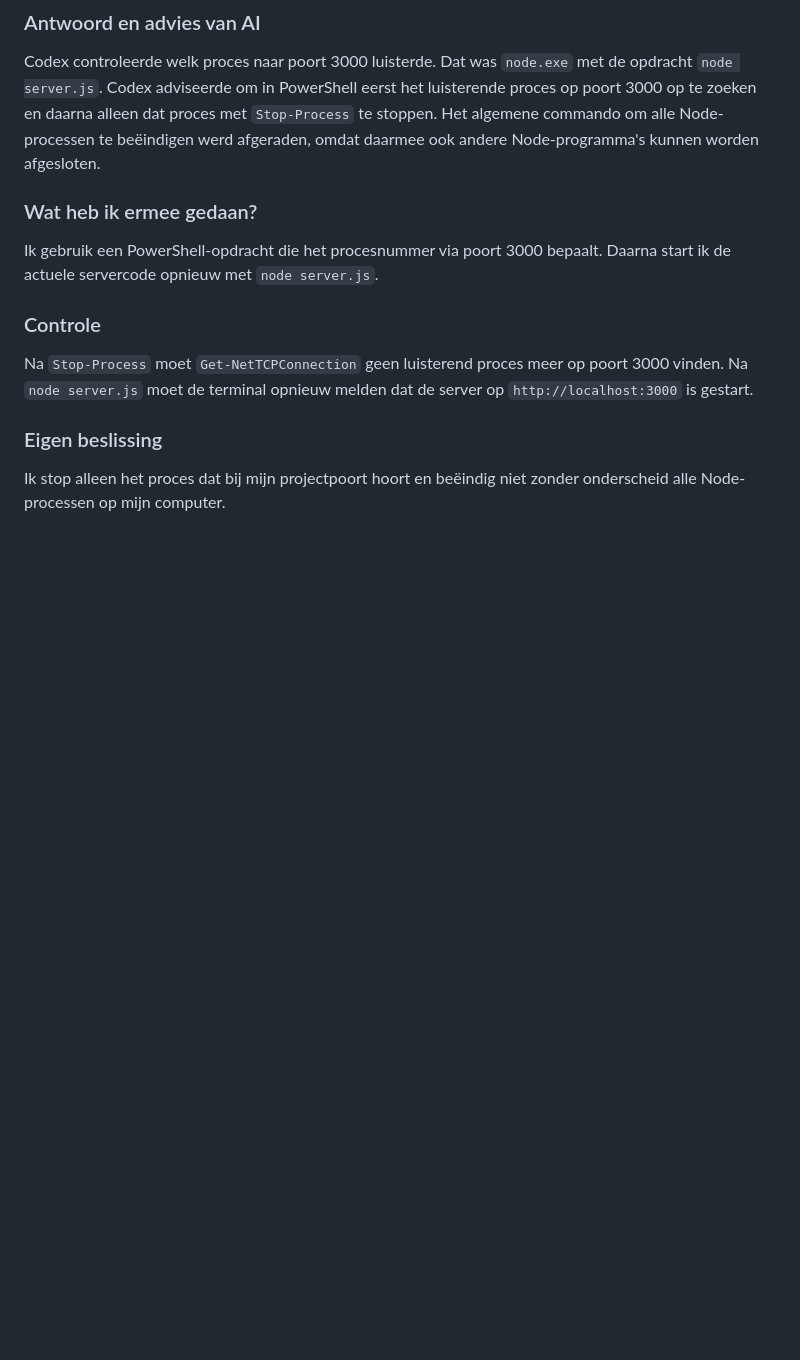
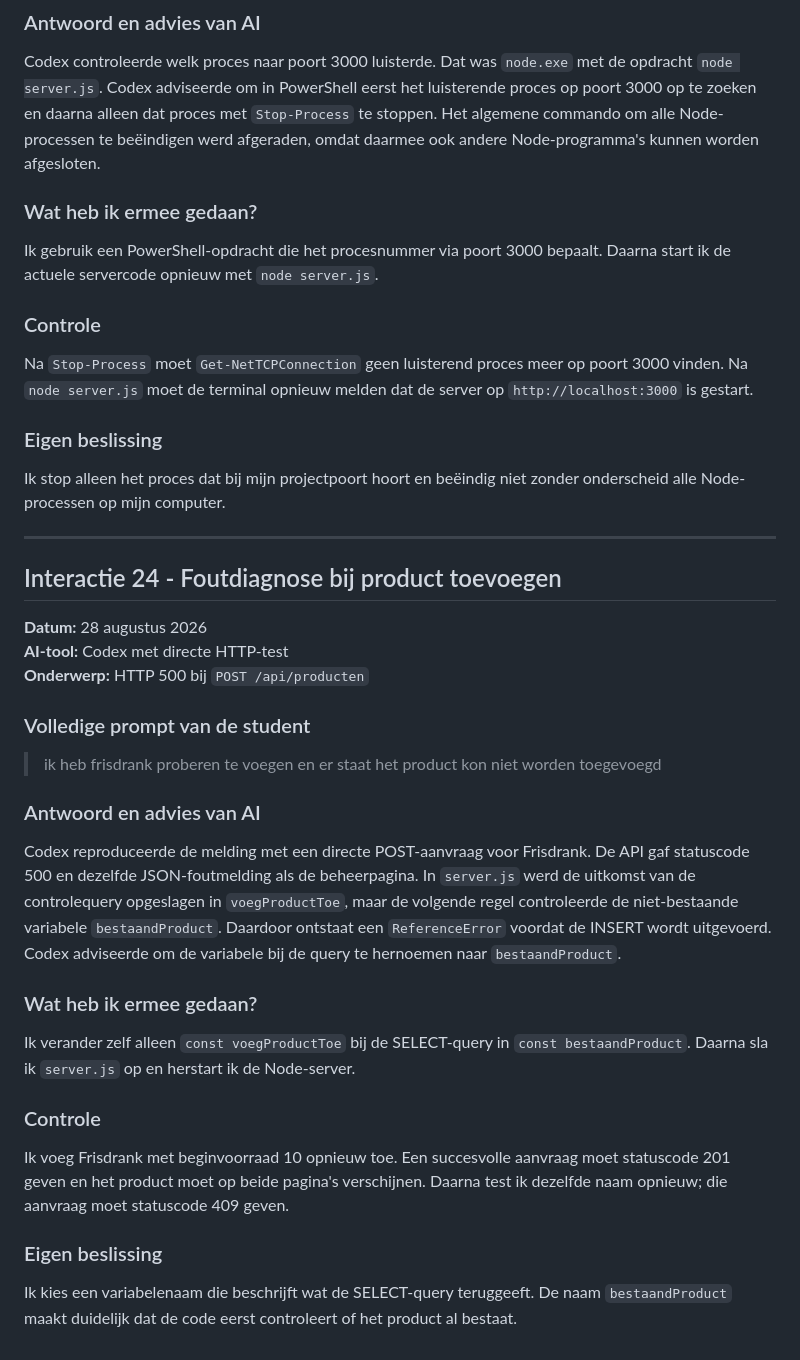
Before and after one commit to AchieRR/slimme-voorraadweergave, a Markdown page: docs/AI-LOGBOEK.md, the part around the change. GitHub-like rendering; blank space fills up the shorter version.

Commit message:
Documenteer fout bij product toevoegen

```diff
--- a/docs/AI-LOGBOEK.md
+++ b/docs/AI-LOGBOEK.md
@@ -666,3 +666,31 @@ Na `Stop-Process` moet `Get-NetTCPConnection` geen luisterend proces meer op poo
 ### Eigen beslissing
 
 Ik stop alleen het proces dat bij mijn projectpoort hoort en beëindig niet zonder onderscheid alle Node-processen op mijn computer.
+
+---
+
+## Interactie 24 - Foutdiagnose bij product toevoegen
+
+**Datum:** 28 augustus 2026
+**AI-tool:** Codex met directe HTTP-test
+**Onderwerp:** HTTP 500 bij `POST /api/producten`
+
+### Volledige prompt van de student
+
+> ik heb frisdrank proberen te voegen en er staat het product kon niet worden toegevoegd
+
+### Antwoord en advies van AI
+
+Codex reproduceerde de melding met een directe POST-aanvraag voor Frisdrank. De API gaf statuscode 500 en dezelfde JSON-foutmelding als de beheerpagina. In `server.js` werd de uitkomst van de controlequery opgeslagen in `voegProductToe`, maar de volgende regel controleerde de niet-bestaande variabele `bestaandProduct`. Daardoor ontstaat een `ReferenceError` voordat de INSERT wordt uitgevoerd. Codex adviseerde om de variabele bij de query te hernoemen naar `bestaandProduct`.
+
+### Wat heb ik ermee gedaan?
+
+Ik verander zelf alleen `const voegProductToe` bij de SELECT-query in `const bestaandProduct`. Daarna sla ik `server.js` op en herstart ik de Node-server.
+
+### Controle
+
+Ik voeg Frisdrank met beginvoorraad 10 opnieuw toe. Een succesvolle aanvraag moet statuscode 201 geven en het product moet op beide pagina's verschijnen. Daarna test ik dezelfde naam opnieuw; die aanvraag moet statuscode 409 geven.
+
+### Eigen beslissing
+
+Ik kies een variabelenaam die beschrijft wat de SELECT-query teruggeeft. De naam `bestaandProduct` maakt duidelijk dat de code eerst controleert of het product al bestaat.
```
